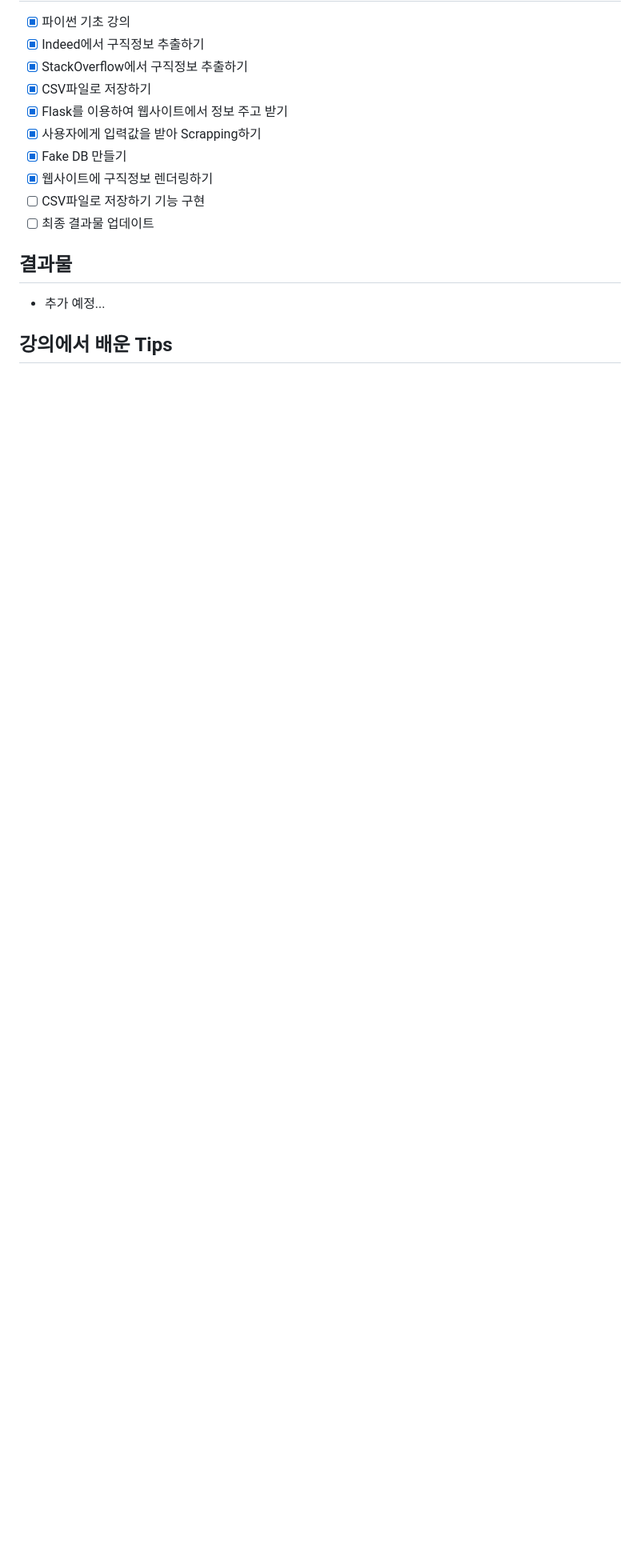
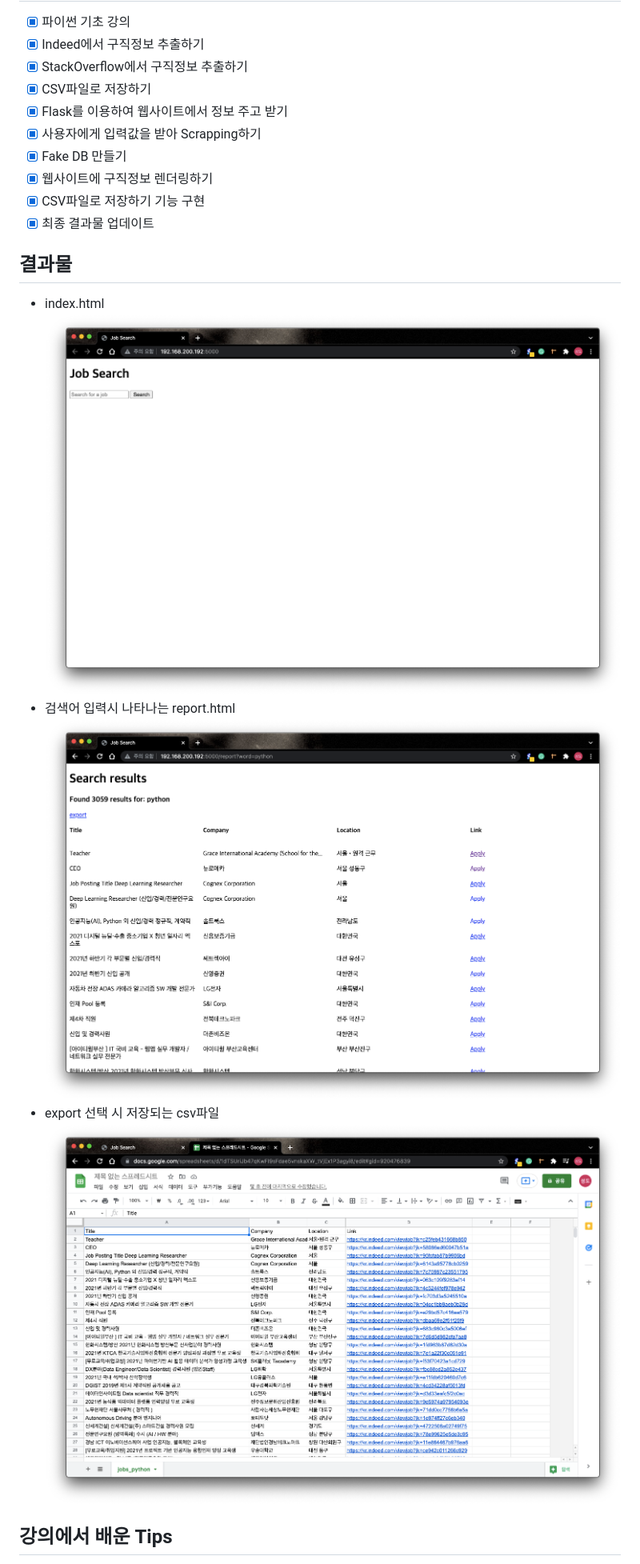
Before and after one commit to sdyoon94/Web-Scrapper, a Markdown page: readme.md, the part around one of its changes. Shown at 80% size. GitHub-like rendering; pictures changed too: image/1.png (added), image/2.png (added), image/3.png (added); blank space fills up the shorter version.

Commit message:
CSV 파일로 저장하기 기능 구현 및 최종 결과물 업데이트

```diff
--- a/readme.md
+++ b/readme.md
@@ -19,12 +21,17 @@
 - [x] 사용자에게 입력값을 받아 Scrapping하기
 - [x] Fake DB 만들기
 - [x] 웹사이트에 구직정보 렌더링하기
-- [ ] CSV파일로 저장하기 기능 구현
-- [ ] 최종 결과물 업데이트
+- [x] CSV파일로 저장하기 기능 구현
+- [x] 최종 결과물 업데이트
 
 ## 결과물
 
-- 추가 예정...
+- index.html
+  <img src="./image/1.png"/>
+- 검색어 입력시 나타나는 report.html
+  <img src="./image/2.png"/>
+- export 선택 시 저장되는 csv파일
+  <img src="./image/3.png"/>
 
 ## 강의에서 배운 Tips
 
```
Also changed, not shown: other parts of readme.md (+19 -6 lines), 6 other files.
